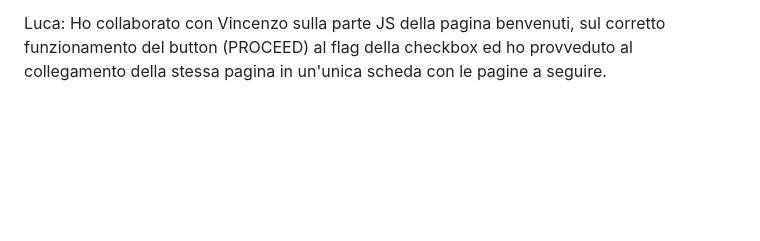
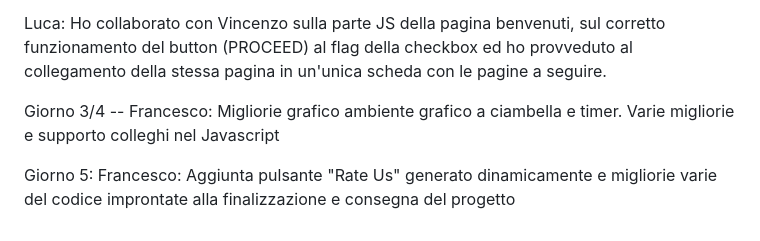
Before and after one commit to Vikappa/BW1_Team3, a Markdown page: README.md, the part around the change. GitHub-like rendering; blank space fills up the shorter version.

Commit message:
aggiornamento readme

```diff
--- a/README.md
+++ b/README.md
@@ -24,3 +24,9 @@ Giorno 3:
 Vincenzo: Ho fixato il timer delle domande usando una variabile comunea a tutti i div question dinamici. Corretto il posizionamento degli elementi nella schermata del grafico a ciambella. Aggiunta renderizzazione risposte date con icona presa da fontawesome
 
 Luca: Ho collaborato con Vincenzo sulla parte JS della pagina benvenuti, sul corretto funzionamento del button (PROCEED) al flag della checkbox ed ho provveduto al collegamento della stessa pagina in un'unica scheda con le pagine a seguire.
+
+Giorno 3/4 -- Francesco:
+Migliorie grafico ambiente grafico a ciambella e timer. Varie migliorie e supporto colleghi nel Javascript
+
+Giorno 5:
+Francesco: Aggiunta pulsante "Rate Us" generato dinamicamente e migliorie varie del codice improntate alla finalizzazione e consegna del progetto
```
